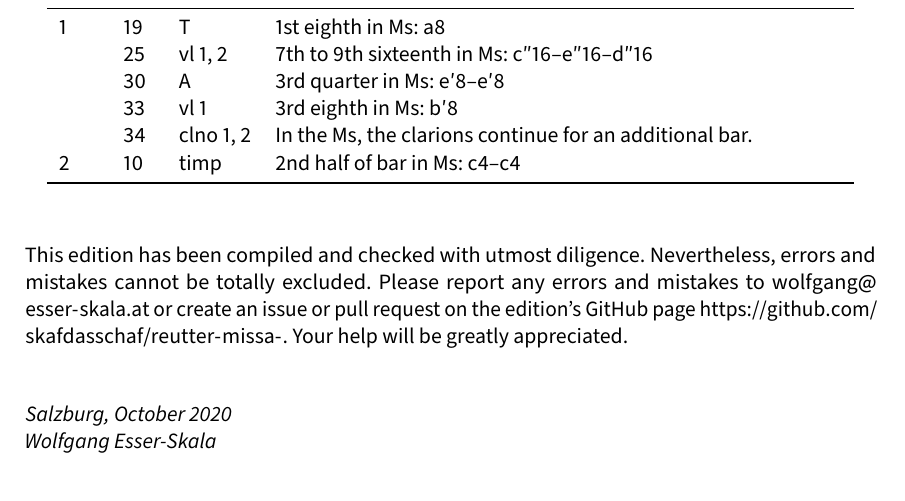
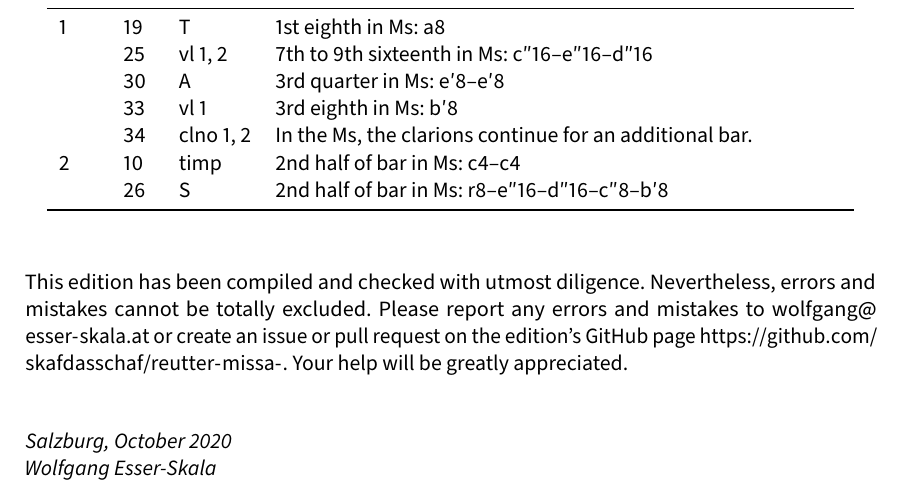
Before and after one commit to edition-esser-skala/reutter-missa-virginis-visitatae, a LaTeX document (front_matter/critical_report.tex): part of page 3 of 6, cut so that both start at the same text. Compiled offline with LuaLaTeX; a missing font is replaced by an installed copy or a similar font.

Commit message:
laudamus

```diff
--- a/front_matter/critical_report.tex
+++ b/front_matter/critical_report.tex
@@ -248,6 +248,7 @@ In general, this edition closely follows the manuscript. Any changes that were i
 	  & 33 & vl 1      & 3rd eighth in Ms: b′8 \\
 	  & 34 & clno 1, 2 & In the Ms, the clarions continue for an additional bar. \\
 	2 & 10 & timp      & 2nd half of bar in Ms: c4–c4 \\
+	  & 26 & S         & 2nd half of bar in Ms: r8–e″16–d″16–c″8–b′8 \\
 	\bottomrule
 \end{longtable}
 
```
Also changed, not shown: 5 other files.
